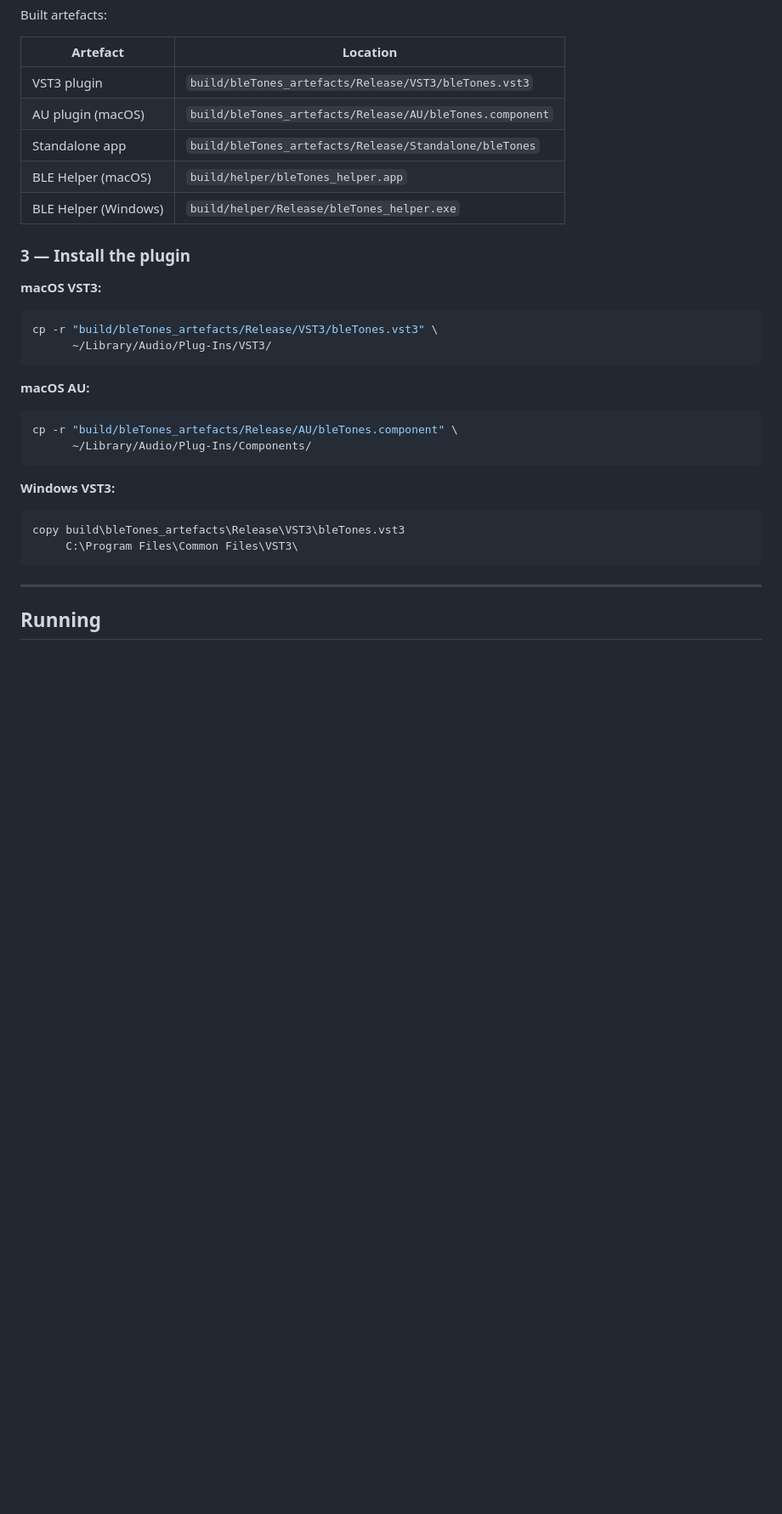
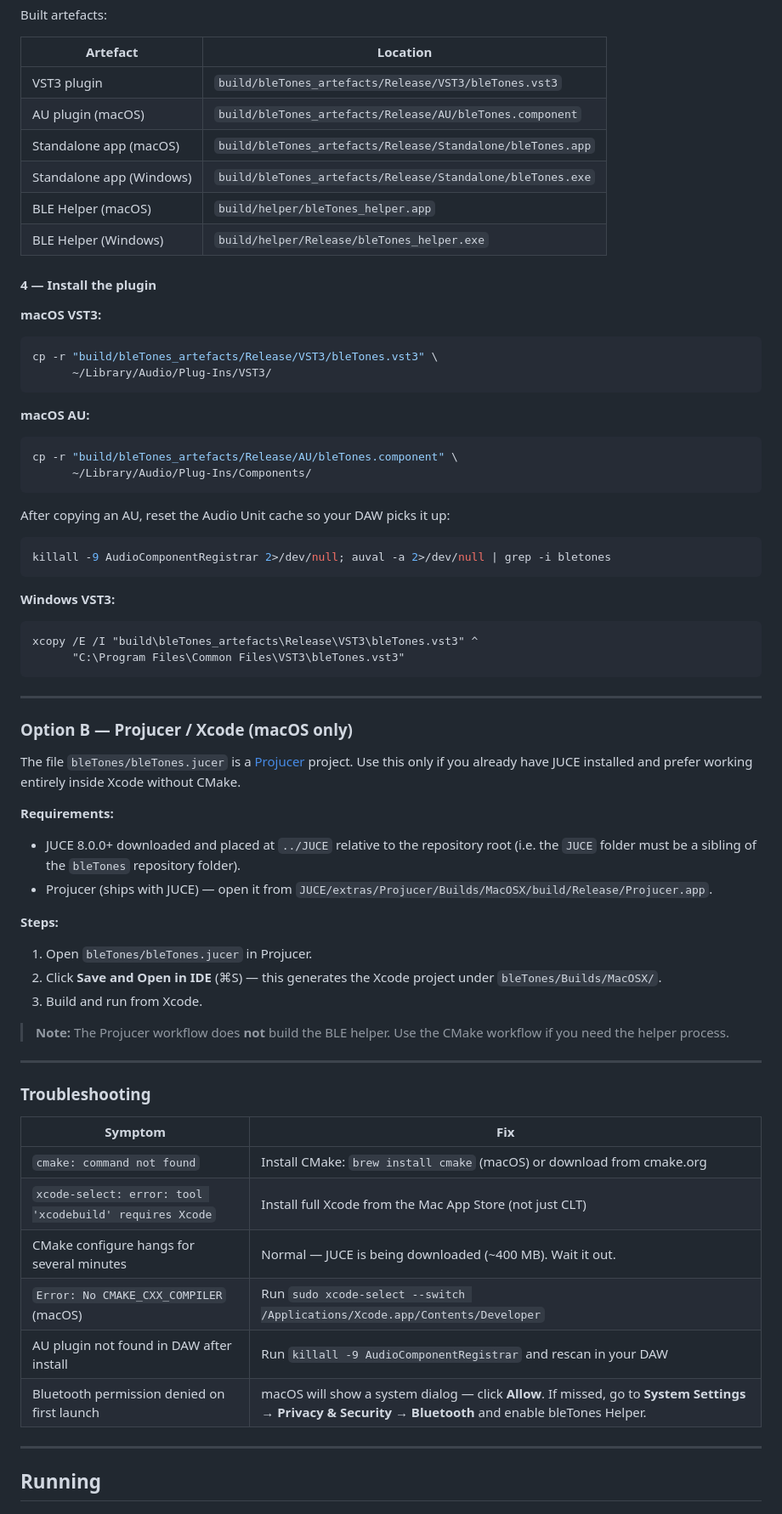
Before and after one commit to chrisfromthepast/bleTones, a Markdown page: README.md, the part around one of its changes. Shown at 85% size. Drawn GitHub-style; blank space fills up the shorter version.

````diff
--- a/README.md
+++ b/README.md
@@ -68,11 +115,12 @@ Built artefacts:
 |----------|----------|
 | VST3 plugin | `build/bleTones_artefacts/Release/VST3/bleTones.vst3` |
 | AU plugin (macOS) | `build/bleTones_artefacts/Release/AU/bleTones.component` |
-| Standalone app | `build/bleTones_artefacts/Release/Standalone/bleTones` |
+| Standalone app (macOS) | `build/bleTones_artefacts/Release/Standalone/bleTones.app` |
+| Standalone app (Windows) | `build/bleTones_artefacts/Release/Standalone/bleTones.exe` |
 | BLE Helper (macOS) | `build/helper/bleTones_helper.app` |
 | BLE Helper (Windows) | `build/helper/Release/bleTones_helper.exe` |
 
-### 3 — Install the plugin
+#### 4 — Install the plugin
 
 **macOS VST3:**
 ```bash
@@ -86,11 +134,51 @@ cp -r "build/bleTones_artefacts/Release/AU/bleTones.component" \
       ~/Library/Audio/Plug-Ins/Components/
 ```
 
+After copying an AU, reset the Audio Unit cache so your DAW picks it up:
+```bash
+killall -9 AudioComponentRegistrar 2>/dev/null; auval -a 2>/dev/null | grep -i bletones
+```
+
 **Windows VST3:**
+```bat
+xcopy /E /I "build\bleTones_artefacts\Release\VST3\bleTones.vst3" ^
+      "C:\Program Files\Common Files\VST3\bleTones.vst3"
 ```
-copy build\bleTones_artefacts\Release\VST3\bleTones.vst3
-     C:\Program Files\Common Files\VST3\
-```
+
+---
+
+### Option B — Projucer / Xcode (macOS only)
+
+The file `bleTones/bleTones.jucer` is a [Projucer](https://juce.com/discover/projucer)
+project. Use this only if you already have JUCE installed and prefer working
+entirely inside Xcode without CMake.
+
+**Requirements:**
+- JUCE 8.0.0+ downloaded and placed at `../JUCE` relative to the repository root
+  (i.e. the `JUCE` folder must be a sibling of the `bleTones` repository folder).
+- Projucer (ships with JUCE) — open it from `JUCE/extras/Projucer/Builds/MacOSX/build/Release/Projucer.app`.
+
+**Steps:**
+1. Open `bleTones/bleTones.jucer` in Projucer.
+2. Click **Save and Open in IDE** (⌘S) — this generates the Xcode project under
+   `bleTones/Builds/MacOSX/`.
+3. Build and run from Xcode.
+
+> **Note:** The Projucer workflow does **not** build the BLE helper. Use the
+> CMake workflow if you need the helper process.
+
+---
+
+### Troubleshooting
+
+| Symptom | Fix |
+|---------|-----|
+| `cmake: command not found` | Install CMake: `brew install cmake` (macOS) or download from cmake.org |
+| `xcode-select: error: tool 'xcodebuild' requires Xcode` | Install full Xcode from the Mac App Store (not just CLT) |
+| CMake configure hangs for several minutes | Normal — JUCE is being downloaded (~400 MB). Wait it out. |
+| `Error: No CMAKE_CXX_COMPILER` (macOS) | Run `sudo xcode-select --switch /Applications/Xcode.app/Contents/Developer` |
+| AU plugin not found in DAW after install | Run `killall -9 AudioComponentRegistrar` and rescan in your DAW |
+| Bluetooth permission denied on first launch | macOS will show a system dialog — click **Allow**. If missed, go to **System Settings → Privacy & Security → Bluetooth** and enable bleTones Helper. |
 
 ---
 
````
Also changed, not shown: other parts of README.md (+55 -8 lines).
